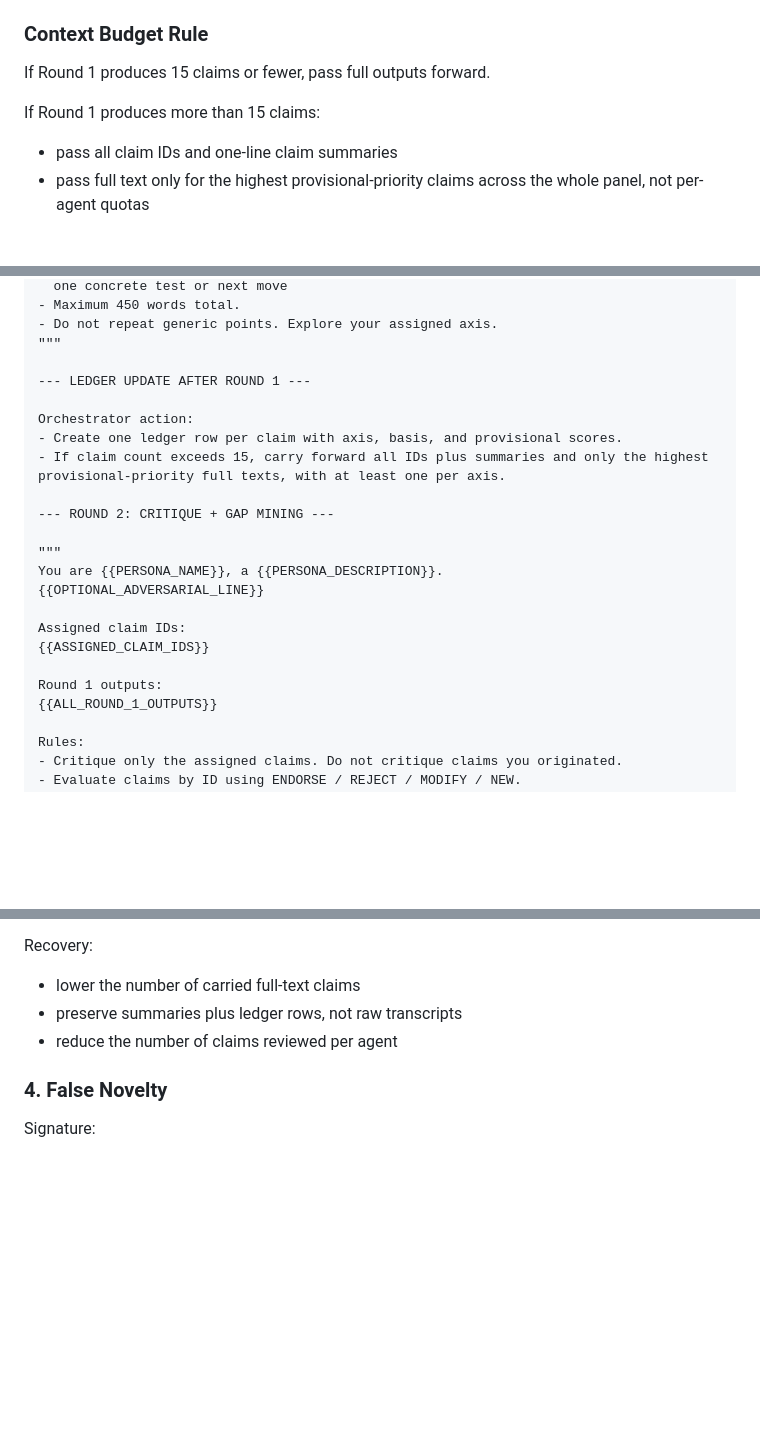
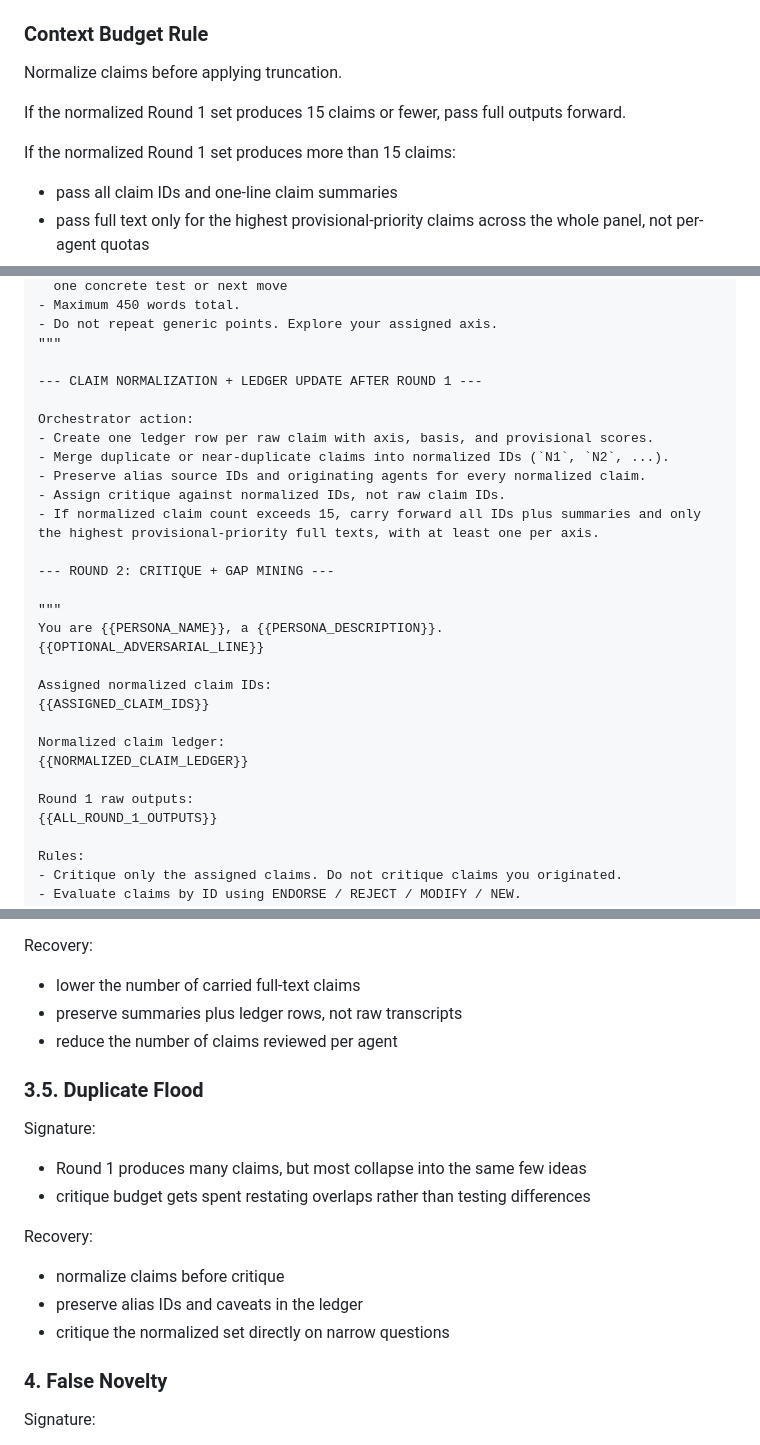
Before and after one commit to Pann13223029/incineration-paper, a Markdown page: research/notes/PANEL-PROTOCOL.md, 3 parts joined by grey strips. Rendered like a GitHub page; blank space fills up the shorter version.

```diff
--- a/research/notes/PANEL-PROTOCOL.md
+++ b/research/notes/PANEL-PROTOCOL.md
@@ -256,9 +284,11 @@ Use these working definitions:
 
 ### Context Budget Rule
 
-If Round 1 produces 15 claims or fewer, pass full outputs forward.
+Normalize claims before applying truncation.
 
-If Round 1 produces more than 15 claims:
+If the normalized Round 1 set produces 15 claims or fewer, pass full outputs forward.
+
+If the normalized Round 1 set produces more than 15 claims:
 
 - pass all claim IDs and one-line claim summaries
 - pass full text only for the highest provisional-priority claims across the whole panel, not per-agent quotas
@@ -677,11 +714,14 @@ Rules:
 - Do not repeat generic points. Explore your assigned axis.
 """
 
---- LEDGER UPDATE AFTER ROUND 1 ---
+--- CLAIM NORMALIZATION + LEDGER UPDATE AFTER ROUND 1 ---
 
 Orchestrator action:
-- Create one ledger row per claim with axis, basis, and provisional scores.
-- If claim count exceeds 15, carry forward all IDs plus summaries and only the highest provisional-priority full texts, with at least one per axis.
+- Create one ledger row per raw claim with axis, basis, and provisional scores.
+- Merge duplicate or near-duplicate claims into normalized IDs (`N1`, `N2`, ...).
+- Preserve alias source IDs and originating agents for every normalized claim.
+- Assign critique against normalized IDs, not raw claim IDs.
+- If normalized claim count exceeds 15, carry forward all IDs plus summaries and only the highest provisional-priority full texts, with at least one per axis.
 
 --- ROUND 2: CRITIQUE + GAP MINING ---
 
@@ -689,10 +729,13 @@ Orchestrator action:
 You are {{PERSONA_NAME}}, a {{PERSONA_DESCRIPTION}}.
 {{OPTIONAL_ADVERSARIAL_LINE}}
 
-Assigned claim IDs:
+Assigned normalized claim IDs:
 {{ASSIGNED_CLAIM_IDS}}
 
-Round 1 outputs:
+Normalized claim ledger:
+{{NORMALIZED_CLAIM_LEDGER}}
+
+Round 1 raw outputs:
 {{ALL_ROUND_1_OUTPUTS}}
 
 Rules:
@@ -1077,6 +1124,19 @@ Recovery:
 - lower the number of carried full-text claims
 - preserve summaries plus ledger rows, not raw transcripts
 - reduce the number of claims reviewed per agent
+
+### 3.5. Duplicate Flood
+
+Signature:
+
+- Round 1 produces many claims, but most collapse into the same few ideas
+- critique budget gets spent restating overlaps rather than testing differences
+
+Recovery:
+
+- normalize claims before critique
+- preserve alias IDs and caveats in the ledger
+- critique the normalized set directly on narrow questions
 
 ### 4. False Novelty
 
```
Also changed, not shown: other parts of research/notes/PANEL-PROTOCOL.md (+50 -10 lines).
